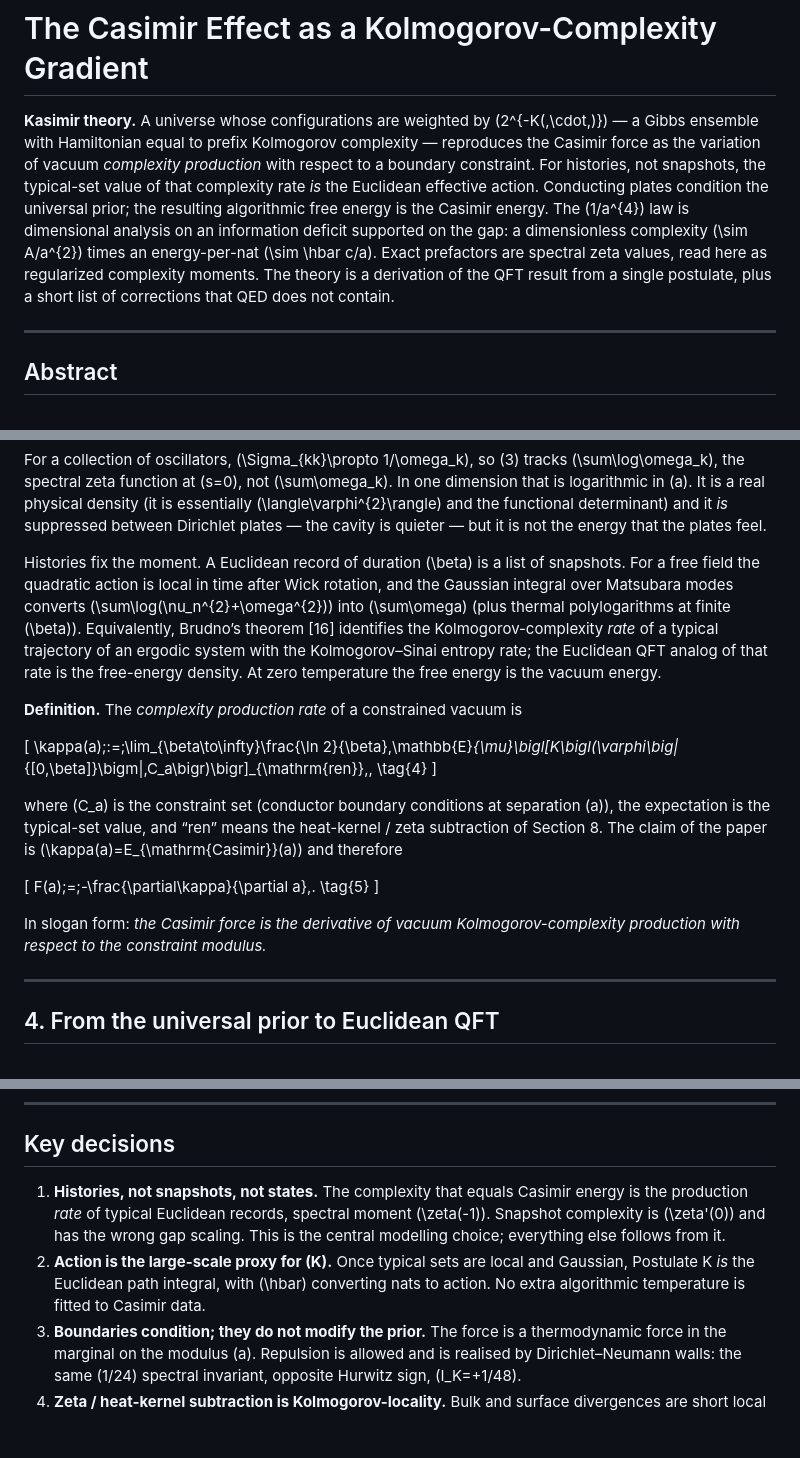
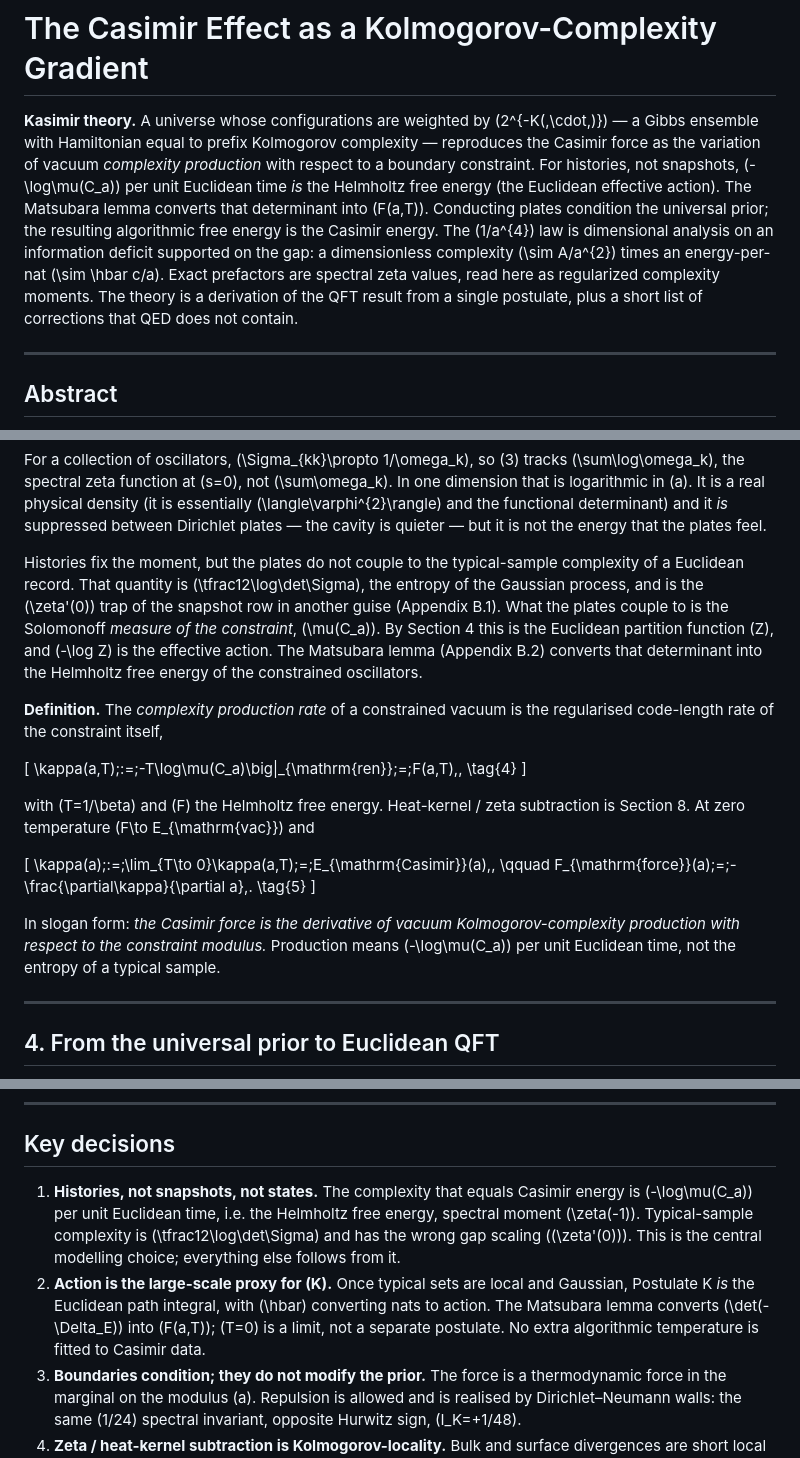
Before and after one commit to pointlander/kasimir, a Markdown page: paper/k-casimir.md, 3 parts joined by grey strips. Rendered like a GitHub page; blank space fills up the shorter version.

```diff
--- a/paper/k-casimir.md
+++ b/paper/k-casimir.md
@@ -1,6 +1,6 @@
 # The Casimir Effect as a Kolmogorov-Complexity Gradient
 
-**Kasimir theory.** A universe whose configurations are weighted by \(2^{-K(\,\cdot\,)}\) — a Gibbs ensemble with Hamiltonian equal to prefix Kolmogorov complexity — reproduces the Casimir force as the variation of vacuum *complexity production* with respect to a boundary constraint. For histories, not snapshots, the typical-set value of that complexity rate *is* the Euclidean effective action. Conducting plates condition the universal prior; the resulting algorithmic free energy is the Casimir energy. The \(1/a^{4}\) law is dimensional analysis on an information deficit supported on the gap: a dimensionless complexity \(\sim A/a^{2}\) times an energy-per-nat \(\sim \hbar c/a\). Exact prefactors are spectral zeta values, read here as regularized complexity moments. The theory is a derivation of the QFT result from a single postulate, plus a short list of corrections that QED does not contain.
+**Kasimir theory.** A universe whose configurations are weighted by \(2^{-K(\,\cdot\,)}\) — a Gibbs ensemble with Hamiltonian equal to prefix Kolmogorov complexity — reproduces the Casimir force as the variation of vacuum *complexity production* with respect to a boundary constraint. For histories, not snapshots, \(-\log\mu(C_a)\) per unit Euclidean time *is* the Helmholtz free energy (the Euclidean effective action). The Matsubara lemma converts that determinant into \(F(a,T)\). Conducting plates condition the universal prior; the resulting algorithmic free energy is the Casimir energy. The \(1/a^{4}\) law is dimensional analysis on an information deficit supported on the gap: a dimensionless complexity \(\sim A/a^{2}\) times an energy-per-nat \(\sim \hbar c/a\). Exact prefactors are spectral zeta values, read here as regularized complexity moments. The theory is a derivation of the QFT result from a single postulate, plus a short list of corrections that QED does not contain.
 
 ---
 
@@ -89,23 +89,25 @@ K(\varphi_\delta)\;=\;\tfrac12\log_2\det\!\bigl(2\pi e\,\Sigma/\delta^{2}\bigr)+
 
 For a collection of oscillators, \(\Sigma_{kk}\propto 1/\omega_k\), so (3) tracks \(\sum\log\omega_k\), the spectral zeta function at \(s=0\), not \(\sum\omega_k\). In one dimension that is logarithmic in \(a\). It is a real physical density (it is essentially \(\langle\varphi^{2}\rangle\) and the functional determinant) and it *is* suppressed between Dirichlet plates — the cavity is quieter — but it is not the energy that the plates feel.
 
-Histories fix the moment. A Euclidean record of duration \(\beta\) is a list of snapshots. For a free field the quadratic action is local in time after Wick rotation, and the Gaussian integral over Matsubara modes converts \(\sum\log(\nu_n^{2}+\omega^{2})\) into \(\sum\omega\) (plus thermal polylogarithms at finite \(\beta\)). Equivalently, Brudno’s theorem [16] identifies the Kolmogorov-complexity *rate* of a typical trajectory of an ergodic system with the Kolmogorov–Sinai entropy rate; the Euclidean QFT analog of that rate is the free-energy density. At zero temperature the free energy is the vacuum energy.
+Histories fix the moment, but the plates do not couple to the typical-sample complexity of a Euclidean record. That quantity is \(\tfrac12\log\det\Sigma\), the entropy of the Gaussian process, and is the \(\zeta'(0)\) trap of the snapshot row in another guise (Appendix B.1). What the plates couple to is the Solomonoff *measure of the constraint*, \(\mu(C_a)\). By Section 4 this is the Euclidean partition function \(Z\), and \(-\log Z\) is the effective action. The Matsubara lemma (Appendix B.2) converts that determinant into the Helmholtz free energy of the constrained oscillators.
 
-**Definition.** The *complexity production rate* of a constrained vacuum is
+**Definition.** The *complexity production rate* of a constrained vacuum is the regularised code-length rate of the constraint itself,
 
 \[
-\kappa(a)\;:=\;\lim_{\beta\to\infty}\frac{\ln 2}{\beta}\,\mathbb{E}_{\mu}\bigl[K\bigl(\varphi\big|_{[0,\beta]}\bigm|\,C_a\bigr)\bigr]_{\mathrm{ren}}\,,
+\kappa(a,T)\;:=\;-T\log\mu(C_a)\big|_{\mathrm{ren}}\;=\;F(a,T)\,,
 \tag{4}
 \]
 
-where \(C_a\) is the constraint set (conductor boundary conditions at separation \(a\)), the expectation is the typical-set value, and “ren” means the heat-kernel / zeta subtraction of Section 8. The claim of the paper is \(\kappa(a)=E_{\mathrm{Casimir}}(a)\) and therefore
+with \(T=1/\beta\) and \(F\) the Helmholtz free energy. Heat-kernel / zeta subtraction is Section 8. At zero temperature \(F\to E_{\mathrm{vac}}\) and
 
 \[
-F(a)\;=\;-\frac{\partial\kappa}{\partial a}\,.
+\kappa(a)\;:=\;\lim_{T\to 0}\kappa(a,T)\;=\;E_{\mathrm{Casimir}}(a)\,,
+\qquad
+F_{\mathrm{force}}(a)\;=\;-\frac{\partial\kappa}{\partial a}\,.
 \tag{5}
 \]
 
-In slogan form: *the Casimir force is the derivative of vacuum Kolmogorov-complexity production with respect to the constraint modulus.*
+In slogan form: *the Casimir force is the derivative of vacuum Kolmogorov-complexity production with respect to the constraint modulus.* Production means \(-\log\mu(C_a)\) per unit Euclidean time, not the entropy of a typical sample.
 
 ---
 
@@ -448,8 +502,8 @@ For a Euclidean history the covariance is \(\hbar(-\Delta)^{-1}\) on the full sp
 
 ## Key decisions
 
-1. **Histories, not snapshots, not states.** The complexity that equals Casimir energy is the production *rate* of typical Euclidean records, spectral moment \(\zeta(-1)\). Snapshot complexity is \(\zeta'(0)\) and has the wrong gap scaling. This is the central modelling choice; everything else follows from it.
-2. **Action is the large-scale proxy for \(K\).** Once typical sets are local and Gaussian, Postulate K *is* the Euclidean path integral, with \(\hbar\) converting nats to action. No extra algorithmic temperature is fitted to Casimir data.
+1. **Histories, not snapshots, not states.** The complexity that equals Casimir energy is \(-\log\mu(C_a)\) per unit Euclidean time, i.e. the Helmholtz free energy, spectral moment \(\zeta(-1)\). Typical-sample complexity is \(\tfrac12\log\det\Sigma\) and has the wrong gap scaling (\(\zeta'(0)\)). This is the central modelling choice; everything else follows from it.
+2. **Action is the large-scale proxy for \(K\).** Once typical sets are local and Gaussian, Postulate K *is* the Euclidean path integral, with \(\hbar\) converting nats to action. The Matsubara lemma converts \(\det(-\Delta_E)\) into \(F(a,T)\); \(T=0\) is a limit, not a separate postulate. No extra algorithmic temperature is fitted to Casimir data.
 3. **Boundaries condition; they do not modify the prior.** The force is a thermodynamic force in the marginal on the modulus \(a\). Repulsion is allowed and is realised by Dirichlet–Neumann walls: the same \(1/24\) spectral invariant, opposite Hurwitz sign, \(I_K=+1/48\).
 4. **Zeta / heat-kernel subtraction is Kolmogorov-locality.** Bulk and surface divergences are short local programs (part of the laws). Rigid motion isolates the nonlocal remainder \(\kappa(a)\).
 5. **Conversion scale is modular.** \(\Theta=\hbar c/(2\pi a)\) is a convention that sets the split \(E=\Theta I_K\); the invariant is \(\kappa(a)=E_{\mathrm{Casimir}}(a)\). The coefficient \(\pi^{3}/360\) belongs to that split.
```
Also changed, not shown: other parts of paper/k-casimir.md (+58 -3 lines), README.md (+2 -1 lines), figures/matsubara.png (added), 8 other files.
